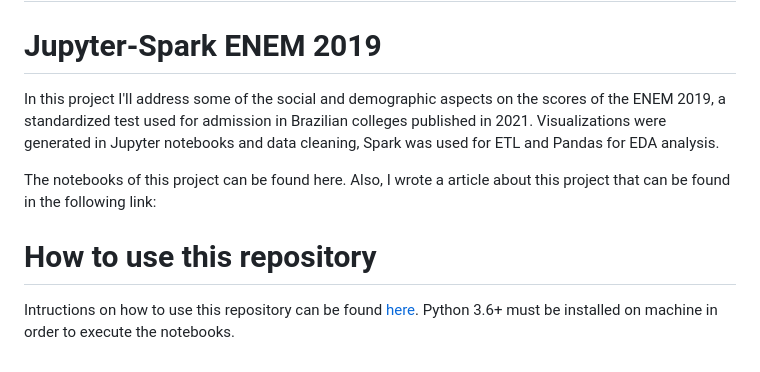
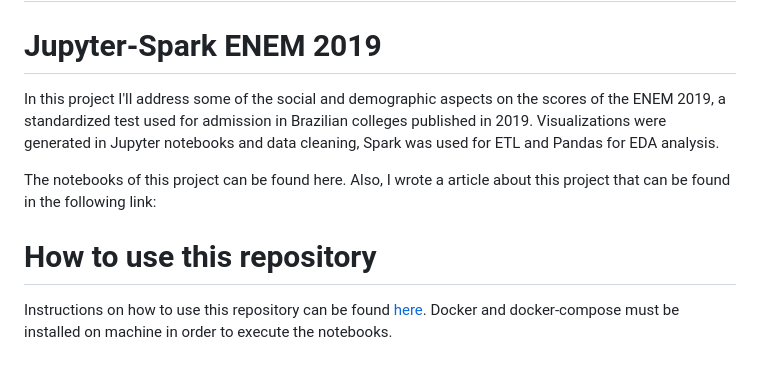
Before and after one commit to kauvinlucas/jupyter-spark-enem-2019, a Markdown page: README.md, the part around the change. GitHub-like rendering.

```diff
--- a/README.md
+++ b/README.md
@@ -1,10 +1,10 @@
 # Para instruções e outras informações em português, por favor ir ao seguinte [link](docs/pt.md).
 
 # Jupyter-Spark ENEM 2019
-In this project I'll address some of the social and demographic aspects on the scores of the ENEM 2019, a standardized test used for admission in Brazilian colleges published in 2021. Visualizations were generated in Jupyter notebooks and data cleaning, Spark was used for ETL and Pandas for EDA analysis.
+In this project I'll address some of the social and demographic aspects on the scores of the ENEM 2019, a standardized test used for admission in Brazilian colleges published in 2019. Visualizations were generated in Jupyter notebooks and data cleaning, Spark was used for ETL and Pandas for EDA analysis.
 
 The notebooks of this project can be found here. Also, I wrote a article about this project that can be found in the following link:
 <link>
 
 # How to use this repository
-Intructions on how to use this repository can be found [here](docs/en.md). Python 3.6+ must be installed on machine in order to execute the notebooks.
+Instructions on how to use this repository can be found [here](docs/en.md). Docker and docker-compose must be installed on machine in order to execute the notebooks.
```
Also changed, not shown: assets/images/pyspark-session.png (added), 3 other files.
